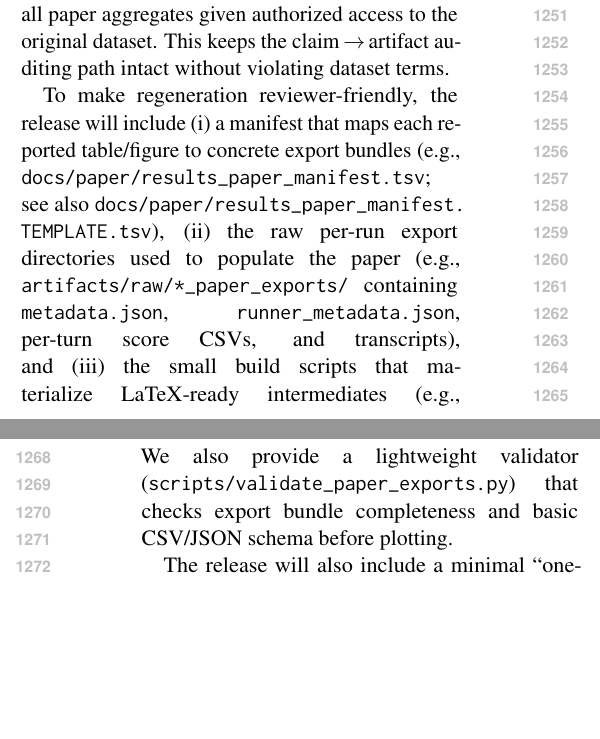
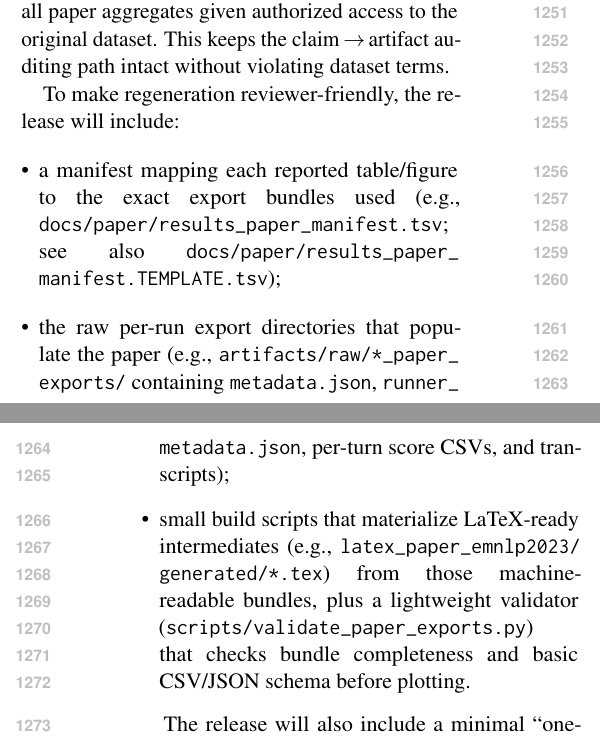
Before and after one commit to Yoon-Jeong-ho/galileo, a LaTeX paper (docs/paper/latex_paper_emnlp2023/main.tex): two parts of the columns of pages 15 and 16 of 19, joined at a grey line, cut so that both start at the same text, the shorter picture padded with empty space. Compiled offline with pdfLaTeX.

Commit message:
paper: bulletize reproducibility checklist in availability section

```diff
--- a/docs/paper/latex_paper_emnlp2023/main.tex
+++ b/docs/paper/latex_paper_emnlp2023/main.tex
@@ -644,7 +644,12 @@ To enable end-to-end auditing, we will release the evaluation code, prompt templ
 
 \textbf{License-aware export policy.} Some benchmark datasets restrict redistribution of the raw question/context text. For any such datasets, we will not release disallowed raw content; instead we will provide (i) the full runner and prompt templates, (ii) per-example identifiers plus hashes/metadata needed to align examples across runs, and (iii) scripts that regenerate the per-example exports and all paper aggregates given authorized access to the original dataset. This keeps the claim\,$\rightarrow$\,artifact auditing path intact without violating dataset terms.
 
-To make regeneration reviewer-friendly, the release will include (i) a manifest that maps each reported table/figure to concrete export bundles (e.g., \path{docs/paper/results_paper_manifest.tsv}; see also \path{docs/paper/results_paper_manifest.TEMPLATE.tsv}), (ii) the raw per-run export directories used to populate the paper (e.g., \path{artifacts/raw/*_paper_exports/} containing \path{metadata.json}, \path{runner_metadata.json}, per-turn score CSVs, and transcripts), and (iii) the small build scripts that materialize LaTeX-ready intermediates (e.g., \path{latex_paper_emnlp2023/generated/*.tex}) from those machine-readable bundles. We also provide a lightweight validator (\path{scripts/validate_paper_exports.py}) that checks export bundle completeness and basic CSV/JSON schema before plotting.
+To make regeneration reviewer-friendly, the release will include:
+\begin{itemize}[leftmargin=*]
+  \item a manifest mapping each reported table/figure to the exact export bundles used (e.g., \path{docs/paper/results_paper_manifest.tsv}; see also \path{docs/paper/results_paper_manifest.TEMPLATE.tsv});
+  \item the raw per-run export directories that populate the paper (e.g., \path{artifacts/raw/*_paper_exports/} containing \path{metadata.json}, \path{runner_metadata.json}, per-turn score CSVs, and transcripts);
+  \item small build scripts that materialize LaTeX-ready intermediates (e.g., \path{latex_paper_emnlp2023/generated/*.tex}) from those machine-readable bundles, plus a lightweight validator (\path{scripts/validate_paper_exports.py}) that checks bundle completeness and basic CSV/JSON schema before plotting.
+\end{itemize}
 
 The release will also include a minimal ``one-command'' build path (e.g., Makefile targets such as \texttt{make paper} and \texttt{make figures-pdf}) so that reviewers can rebuild the PDF and regenerate plots without rerunning model inference.
 For double-blind review, we omit repository URLs here and will add them in the camera-ready.
```
